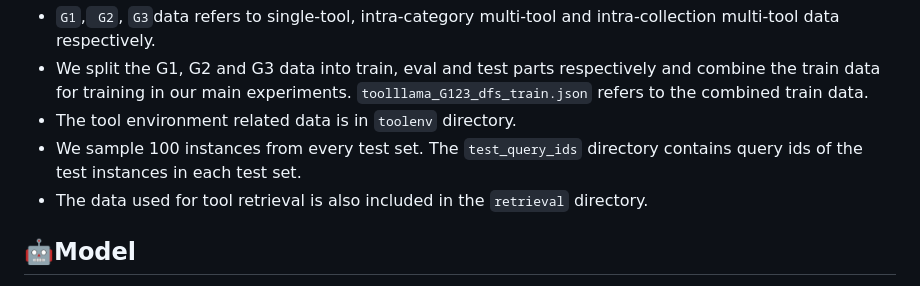
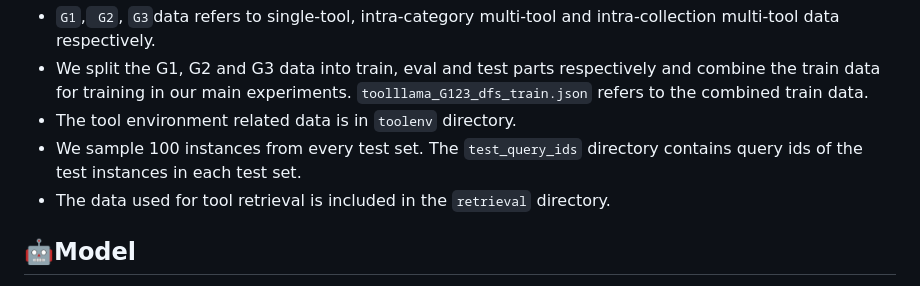
Before and after one commit to OpenBMB/ToolBench, a Markdown page: README.md, the part around the change. Drawn GitHub-style.

```diff
--- a/README.md
+++ b/README.md
@@ -77,7 +77,7 @@ ToolBench contains both single-tool and multi-tool scenarios. The multi-tool sce
 - We split the G1, G2 and G3 data into train, eval and test parts respectively and combine the train data for training in our main experiments. `toolllama_G123_dfs_train.json` refers to the combined train data.
 - The tool environment related data is in `toolenv` directory.
 - We sample 100 instances from every test set. The `test_query_ids` directory contains query ids of the test instances in each test set.
-- The data used for tool retrieval is also included in the `retrieval` directory.
+- The data used for tool retrieval is included in the `retrieval` directory.
 
 
 ## 🤖Model
```
Also changed, not shown: README_ZH.md (+1 -1 lines).
